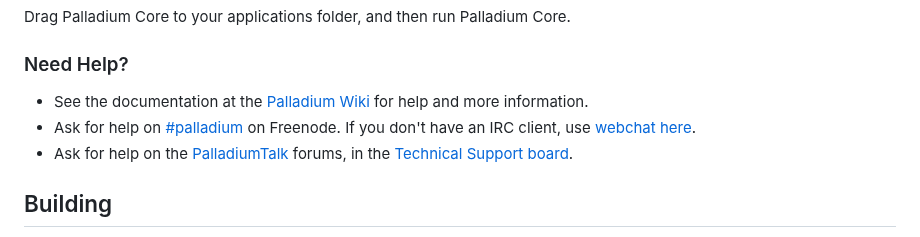
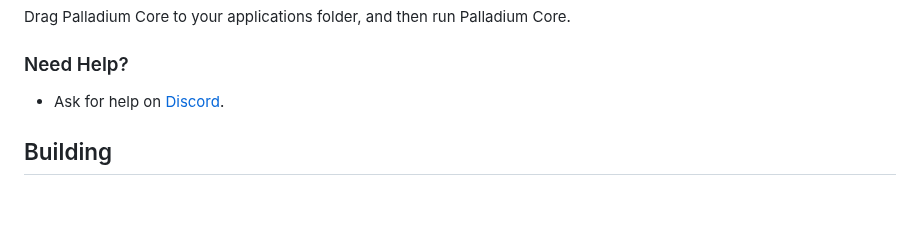
Before and after one commit to NotRin7/Palladium, a Markdown page: doc/README.md, the part around one of its changes. Drawn GitHub-style; blank space fills up the shorter version.

```diff
--- a/doc/README.md
+++ b/doc/README.md
@@ -28,10 +28,7 @@ Drag Palladium Core to your applications folder, and then run Palladium Core.
 
 ### Need Help?
 
-* See the documentation at the [Palladium Wiki](https://en.palladium.it/wiki/Main_Page)
-for help and more information.
-* Ask for help on [#palladium](https://webchat.freenode.net/#palladium) on Freenode. If you don't have an IRC client, use [webchat here](https://webchat.freenode.net/#palladium).
-* Ask for help on the [PalladiumTalk](https://palladiumtalk.org/) forums, in the [Technical Support board](https://palladiumtalk.org/index.php?board=4.0).
+* Ask for help on [Discord]([https://discord.com/invite/z2T8qvzeGc]).
 
 Building
 ---------------------
```
Also changed, not shown: other parts of doc/README.md (+1 -1 lines).
